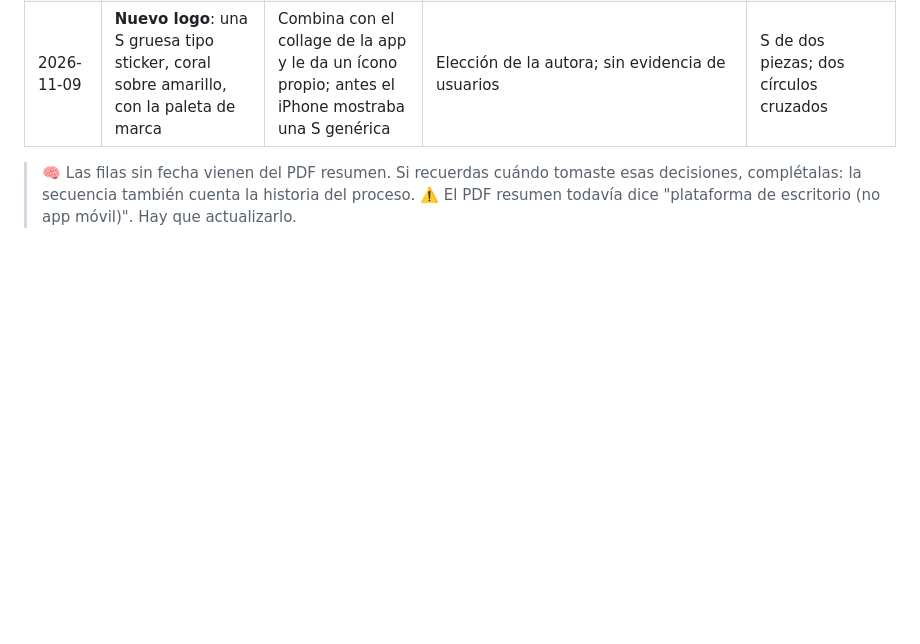
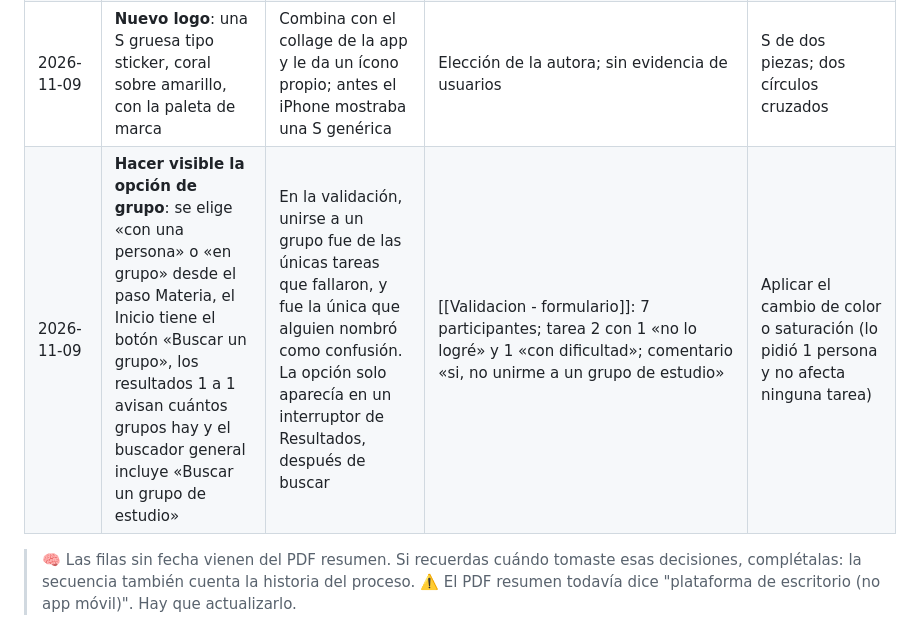
Before and after one commit to Marianafferrero/Studyhub_proyecto, a Markdown page: Notas/3 Decisiones/Registro de decisiones.md, the part around the change. Drawn GitHub-style; blank space fills up the shorter version.

Commit message:
Sincronización automática: Registro de decisiones.md, Validacion - formulario.md

```diff
--- a/Notas/3 Decisiones/Registro de decisiones.md
+++ b/Notas/3 Decisiones/Registro de decisiones.md
@@ -41,6 +41,7 @@ Formato: **Decisión** · por qué · evidencia · alternativa descartada. Usa l
 | 2026-11-08 | La IA **solo trabaja con el contenido del estudiante**, muestra de dónde sale cada respuesta y dice qué le falta en vez de inventar. Ver [[Contenido de la IA]] | Un quiz sin material propio sería inventado y haría perder la confianza | Pedido de la autora; sin evidencia de usuarios | Que la IA responda con conocimiento general |
 | 2026-11-08 | **Reorganizar la navegación**: «Mi biblioteca» reúne Tableros, Cuadernos, Links y Archivos; buscador general en todas las pantallas; la IA recibe archivos, carpetas y notas | La autora sentía que había que buscar mucho y no encontraba sus tableros | Observación de la autora al usar la demo (una persona). Validar con tareas de búsqueda en el test de usabilidad | Dejar cada sección suelta en el menú |
 | 2026-11-09 | **Nuevo logo**: una S gruesa tipo sticker, coral sobre amarillo, con la paleta de marca | Combina con el collage de la app y le da un ícono propio; antes el iPhone mostraba una S genérica | Elección de la autora; sin evidencia de usuarios | S de dos piezas; dos círculos cruzados |
+| 2026-11-09 | **Hacer visible la opción de grupo**: se elige «con una persona» o «en grupo» desde el paso Materia, el Inicio tiene el botón «Buscar un grupo», los resultados 1 a 1 avisan cuántos grupos hay y el buscador general incluye «Buscar un grupo de estudio» | En la validación, unirse a un grupo fue de las únicas tareas que fallaron, y fue la única que alguien nombró como confusión. La opción solo aparecía en un interruptor de Resultados, después de buscar | [[Validacion - formulario]]: 7 participantes; tarea 2 con 1 «no lo logré» y 1 «con dificultad»; comentario «si, no unirme a un grupo de estudio» | Aplicar el cambio de color o saturación (lo pidió 1 persona y no afecta ninguna tarea) |
 
 > 🧠 Las filas sin fecha vienen del PDF resumen. Si recuerdas cuándo tomaste esas decisiones, complétalas: la secuencia también cuenta la historia del proceso.
 > ⚠️ El PDF resumen todavía dice "plataforma de escritorio (no app móvil)". Hay que actualizarlo.
```
Also changed, not shown: Notas/6 Mejoras/Validacion - formulario.md (+10 -3 lines).
